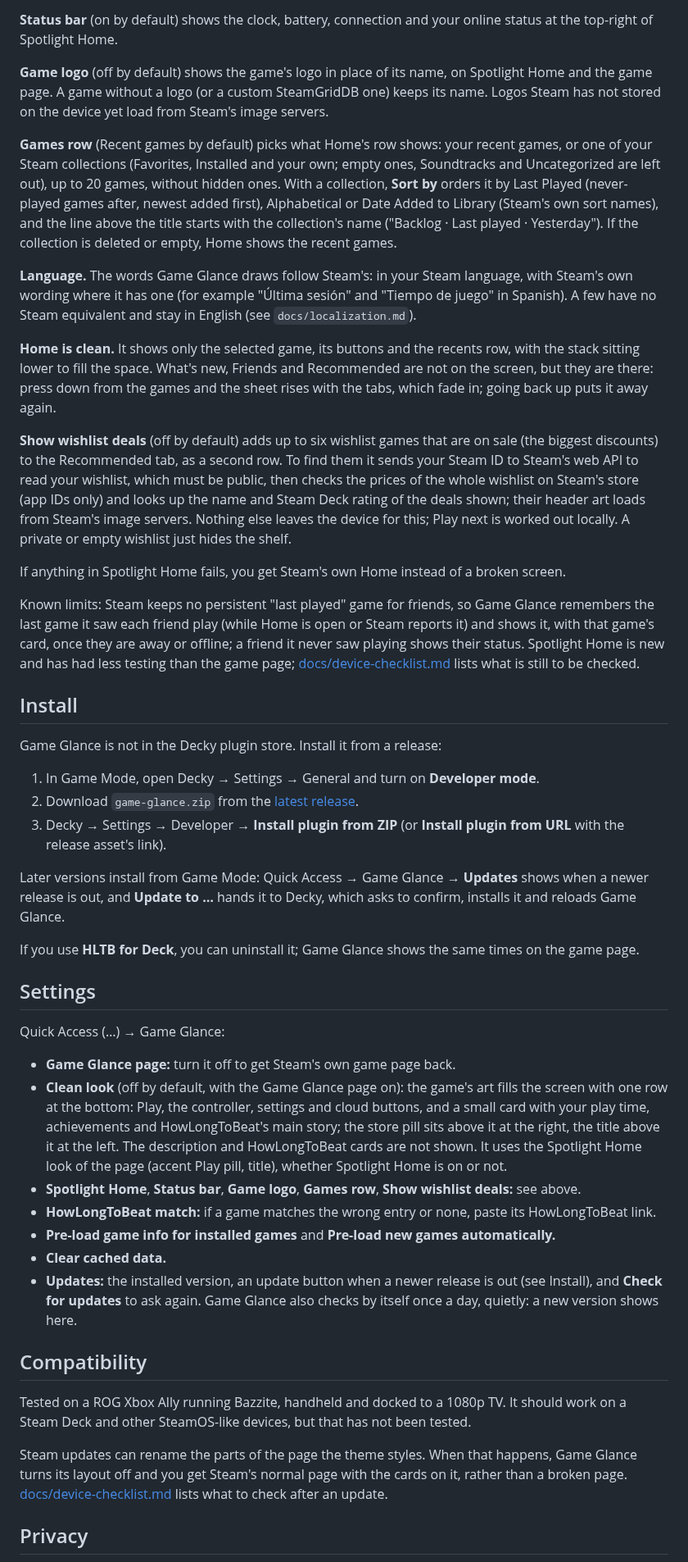
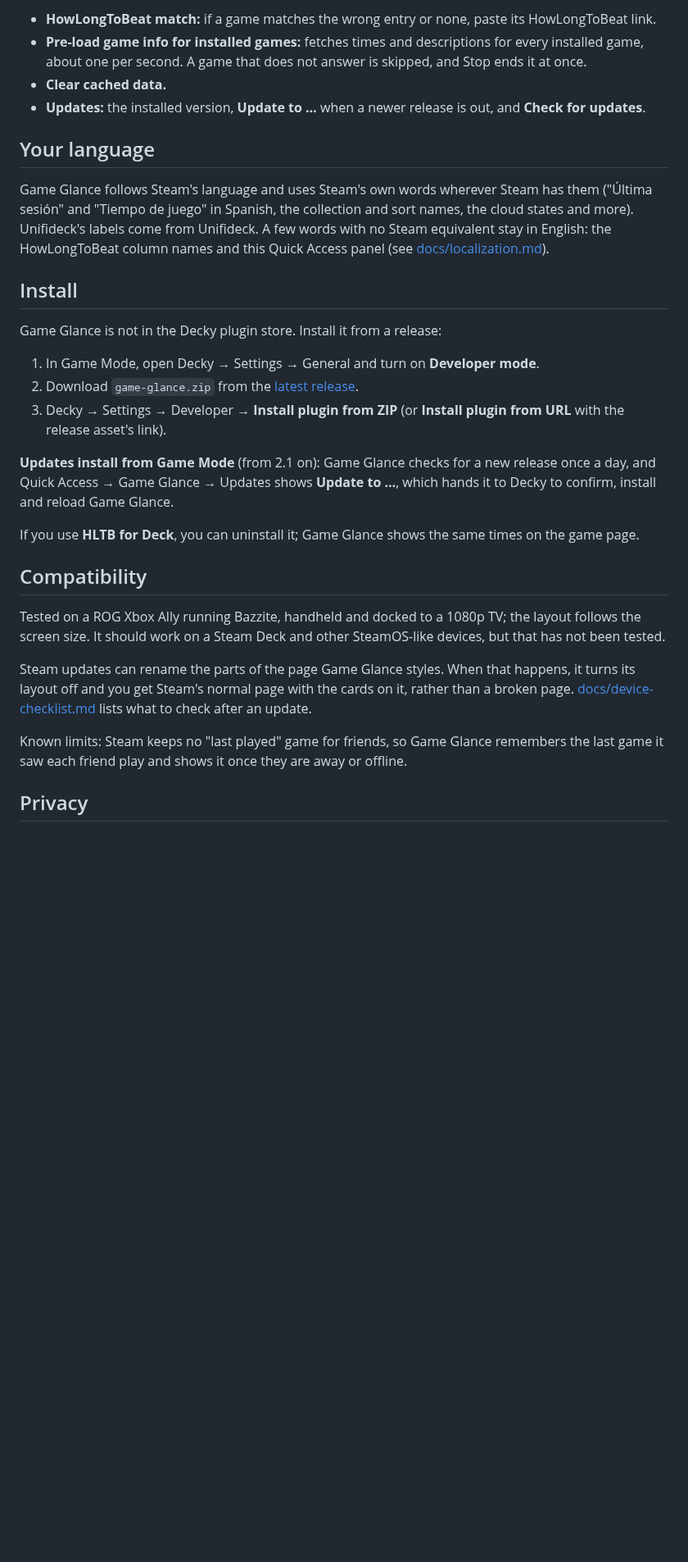
Before and after one commit to michpalm/game-glance, a Markdown page: README.md, the part around one of its changes. Shown at 82% size. Drawn GitHub-style; blank space fills up the shorter version.

```diff
--- a/README.md
+++ b/README.md
@@ -95,37 +97,16 @@ with Steam's own game page.
 
-**Status bar** (on by default) shows the clock, battery, connection and your online status at the top-right of Spotlight Home.
+- **HowLongToBeat match:** if a game matches the wrong entry or none, paste its HowLongToBeat link.
+- **Pre-load game info for installed games:** fetches times and descriptions for every installed game, about one per
+  second. A game that does not answer is skipped, and Stop ends it at once.
+- **Clear cached data.**
+- **Updates:** the installed version, **Update to …** when a newer release is out, and **Check for updates**.
 
-**Game logo** (off by default) shows the game's logo in place of its name, on Spotlight Home and the game page. A game
-without a logo (or a custom SteamGridDB one) keeps its name. Logos Steam has not stored on the device yet load from
-Steam's image servers.
+## Your language
 
-**Games row** (Recent games by default) picks what Home's row shows: your recent games, or one of your Steam collections
-(Favorites, Installed and your own; empty ones, Soundtracks and Uncategorized are left out), up to 20 games, without hidden
-ones. With a collection, **Sort by** orders it by Last Played (never-played games after, newest added first), Alphabetical
-or Date Added to Library (Steam's own sort names), and the line above the title starts with the collection's name ("Backlog · Last played · Yesterday").
-If the collection is deleted or empty, Home shows the recent games.
-
-**Language.** The words Game Glance draws follow Steam's: in your Steam language, with Steam's own wording where it has one (for
-example "Última sesión" and "Tiempo de juego" in Spanish). A few have no Steam equivalent and stay in English (see
-`docs/localization.md`).
-
-**Home is clean.** It shows only the selected game, its buttons and the recents row, with the stack sitting lower to fill the
-space. What's new, Friends and Recommended are not on the screen, but they are there: press down from the games and the sheet
-rises with the tabs, which fade in; going back up puts it away again.
-
-**Show wishlist deals** (off by default) adds up to six wishlist games that are on sale (the biggest discounts)
-to the Recommended tab, as a second row. To find them it sends your Steam ID to Steam's web API to read your wishlist, which must
-be public, then checks the prices of the whole wishlist on Steam's store (app IDs only) and looks up the name and
-Steam Deck rating of the deals shown; their header art loads from Steam's image servers. Nothing else leaves the
-device for this; Play next is worked out locally. A private or empty wishlist just hides the shelf.
-
-If anything in Spotlight Home fails, you get Steam's own Home instead of a broken screen.
-
-Known limits: Steam keeps no persistent "last played" game for friends, so Game Glance remembers the last game
-it saw each friend play (while Home is open or Steam reports it) and shows it, with that game's card, once they are away or offline;
-a friend it never saw playing shows their status. Spotlight Home is new and has had less
-testing than the game page; [docs/device-checklist.md](docs/device-checklist.md) lists what is still to be
-checked.
+Game Glance follows Steam's language and uses Steam's own words wherever Steam has them ("Última sesión" and "Tiempo de
+juego" in Spanish, the collection and sort names, the cloud states and more). Unifideck's labels come from Unifideck. A
+few words with no Steam equivalent stay in English: the HowLongToBeat column names and this Quick Access panel (see
+[docs/localization.md](docs/localization.md)).
 
 ## Install
 
@@ -133,38 +114,25 @@ Game Glance is not in the Decky plugin store. Install it from a release:
 
 1. In Game Mode, open Decky → Settings → General and turn on **Developer mode**.
 2. Download `game-glance.zip` from the [latest release](../../releases/latest).
-3. Decky → Settings → Developer → **Install plugin from ZIP** (or **Install plugin from URL** with the
-   release asset's link).
+3. Decky → Settings → Developer → **Install plugin from ZIP** (or **Install plugin from URL** with the release asset's
+   link).
 
-Later versions install from Game Mode: Quick Access → Game Glance → **Updates** shows when a newer release is out, and
-**Update to …** hands it to Decky, which asks to confirm, installs it and reloads Game Glance.
+**Updates install from Game Mode** (from 2.1 on): Game Glance checks for a new release once a day, and Quick Access →
+Game Glance → Updates shows **Update to …**, which hands it to Decky to confirm, install and reload Game Glance.
 
 If you use **HLTB for Deck**, you can uninstall it; Game Glance shows the same times on the game page.
 
-## Settings
-
-Quick Access (…) → Game Glance:
-
-- **Game Glance page:** turn it off to get Steam's own game page back.
-- **Clean look** (off by default, with the Game Glance page on): the game's art fills the screen with one row at the
-  bottom: Play, the controller, settings and cloud buttons, and a small card with your play time, achievements and
-  HowLongToBeat's main story; the store pill sits above it at the right, the title above it at the left. The
-  description and HowLongToBeat cards are not shown. It uses the Spotlight Home look of the page (accent Play pill,
-  title), whether Spotlight Home is on or not.
-- **Spotlight Home**, **Status bar**, **Game logo**, **Games row**, **Show wishlist deals:** see above.
-- **HowLongToBeat match:** if a game matches the wrong entry or none, paste its HowLongToBeat link.
-- **Pre-load game info for installed games** and **Pre-load new games automatically.**
-- **Clear cached data.**
-- **Updates:** the installed version, an update button when a newer release is out (see Install), and **Check for updates** to ask again. Game Glance also checks by itself once a day, quietly: a new version shows here.
-
 ## Compatibility
 
-Tested on a ROG Xbox Ally running Bazzite, handheld and docked to a 1080p TV. It should work on a Steam Deck
-and other SteamOS-like devices, but that has not been tested.
+Tested on a ROG Xbox Ally running Bazzite, handheld and docked to a 1080p TV; the layout follows the screen size. It
+should work on a Steam Deck and other SteamOS-like devices, but that has not been tested.
 
-Steam updates can rename the parts of the page the theme styles. When that happens, Game Glance turns its
-layout off and you get Steam's normal page with the cards on it, rather than a broken page.
+Steam updates can rename the parts of the page Game Glance styles. When that happens, it turns its layout off and you
+get Steam's normal page with the cards on it, rather than a broken page.
 [docs/device-checklist.md](docs/device-checklist.md) lists what to check after an update.
+
+Known limits: Steam keeps no "last played" game for friends, so Game Glance remembers the last game it saw each friend
+play and shows it once they are away or offline.
 
 ## Privacy
 
```
Also changed, not shown: other parts of README.md (+93 -85 lines), docs/images/tv-clean-look-es.jpg (added), docs/images/tv-home-logo.jpg (added), docs/images/tv-page-family.jpg (added).
